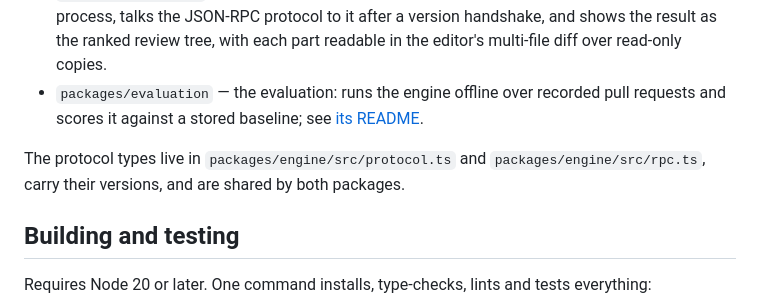
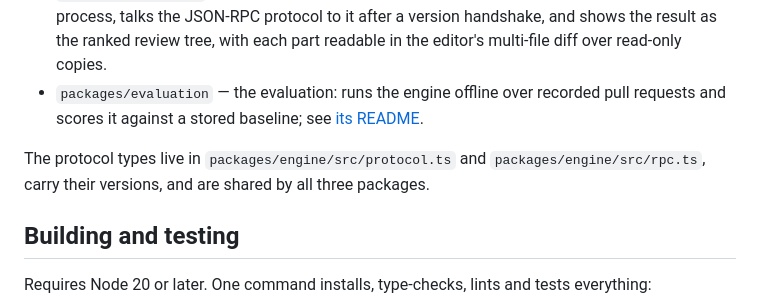
Before and after one commit to lbildzinkas/second-look, a Markdown page: README.md, the part around the change. GitHub-like rendering.

Commit message:
no-mistakes(document): Fix protocol-types sharing wording in README

```diff
--- a/README.md
+++ b/README.md
@@ -13,7 +13,7 @@ The repository is a TypeScript workspace with three packages:
 - `packages/extension` — the VS Code extension: a thin client that starts the engine as its own process, talks the JSON-RPC protocol to it after a version handshake, and shows the result as the ranked review tree, with each part readable in the editor's multi-file diff over read-only copies.
 - `packages/evaluation` — the evaluation: runs the engine offline over recorded pull requests and scores it against a stored baseline; see [its README](packages/evaluation/README.md).
 
-The protocol types live in `packages/engine/src/protocol.ts` and `packages/engine/src/rpc.ts`, carry their versions, and are shared by both packages.
+The protocol types live in `packages/engine/src/protocol.ts` and `packages/engine/src/rpc.ts`, carry their versions, and are shared by all three packages.
 
 ## Building and testing
 
```
